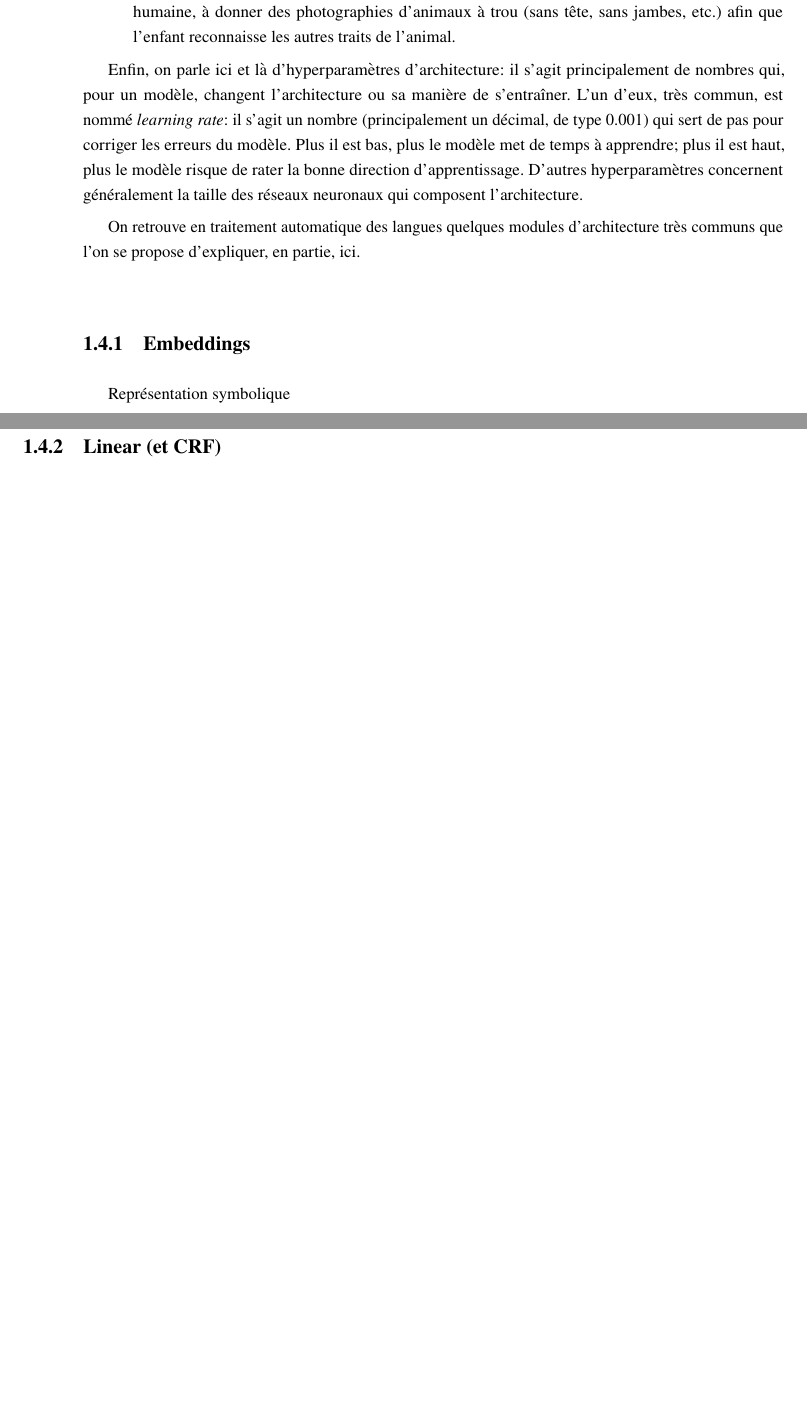
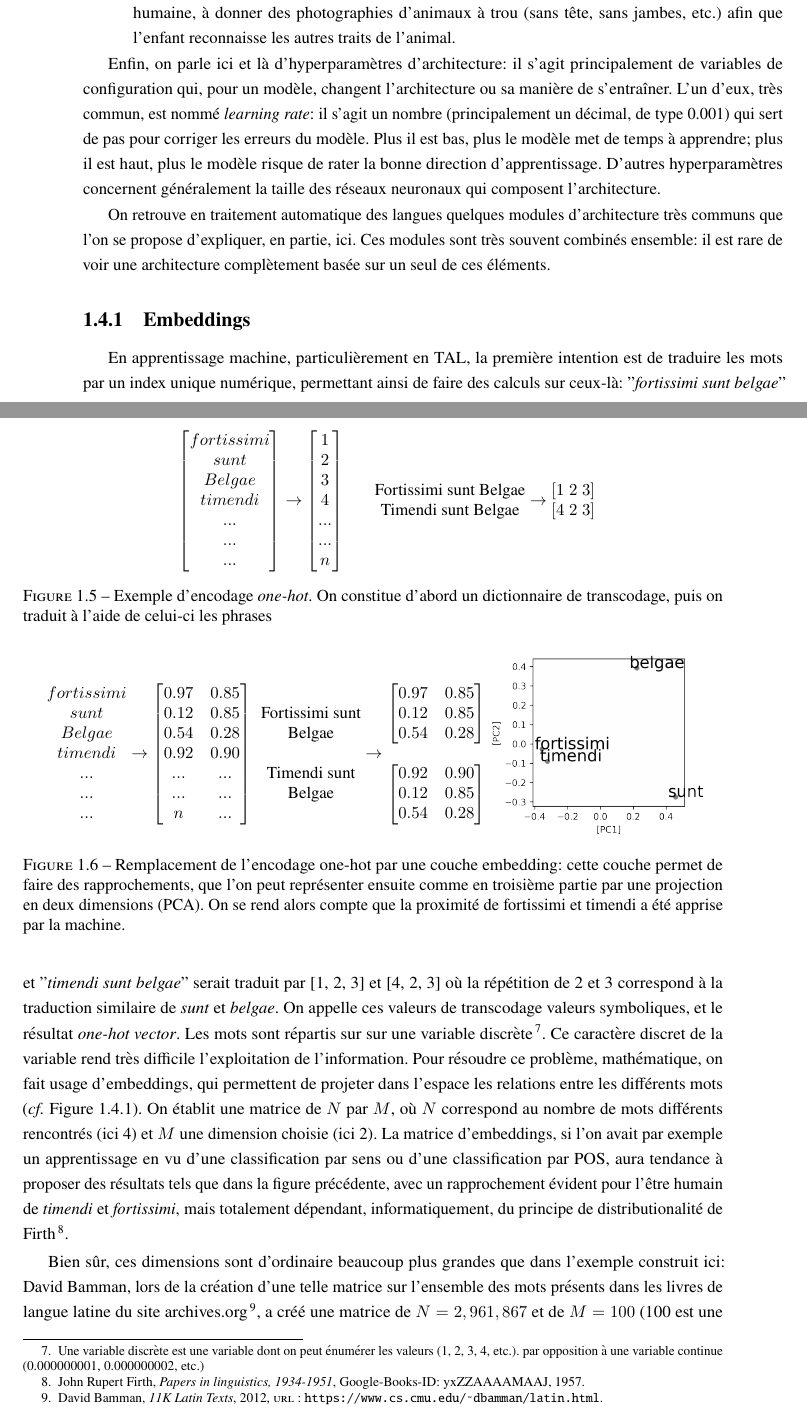
Before and after one commit to PonteIneptique/these-redaction, a LaTeX book (main.tex, which reads chapx_introduction_deep_learning.tex, tex_figures/1-x-deep-learning/embedding.tex, tex_figures/1-x-deep-learning/one-hot.tex): two parts of pages 16 and 17 of 49 before the commit and two parts of pages 16 and 17 of 52 after it, joined at a grey line, cut so that both start at the same text, the shorter picture padded with empty space. Compiled offline with pdfLaTeX.

Commit message:
(Deep Learning) Linear + Embedding + Relecture

```diff
--- a/chapx_introduction_deep_learning.tex
+++ b/chapx_introduction_deep_learning.tex
@@ -42,12 +42,17 @@ Par ailleurs, ces mesures permettent non seulement de mesurer l'efficacité d'un
     \item l'utilisation, dans l'architecture du modèle, de \textit{dropout}, c'est-à-dire la suppression aléatoire d'une partie des données d'entraînement à chaque époque. En traitement automatique de la langue, il s'agit principalement de supprimer un mot par exemple. Cela correspondrait, dans une situation humaine, à donner des photographies d'animaux à trou (sans tête, sans jambes, etc.) afin que l'enfant reconnaisse les autres traits de l'animal. % glauque non ?
 \end{itemize}
 
-Enfin, on parle ici et là d'hyperparamètres d'architecture: il s'agit principalement de nombres qui, pour un modèle, changent l'architecture ou sa manière de s'entraîner. L'un d'eux, très commun, est nommé \textit{learning rate}: il s'agit un nombre (principalement un décimal, de type 0.001) qui sert de pas pour corriger les erreurs du modèle. Plus il est bas, plus le modèle met de temps à apprendre; plus il est haut, plus le modèle risque de rater la bonne direction d'apprentissage. D'autres hyperparamètres concernent généralement la taille des réseaux neuronaux qui composent l'architecture.
+Enfin, on parle ici et là d'hyperparamètres d'architecture: il s'agit principalement de variables de configuration qui, pour un modèle, changent l'architecture ou sa manière de s'entraîner. L'un d'eux, très commun, est nommé \textit{learning rate}: il s'agit un nombre (principalement un décimal, de type 0.001) qui sert de pas pour corriger les erreurs du modèle. Plus il est bas, plus le modèle met de temps à apprendre; plus il est haut, plus le modèle risque de rater la bonne direction d'apprentissage. D'autres hyperparamètres concernent généralement la taille des réseaux neuronaux qui composent l'architecture.
 
-On retrouve en traitement automatique des langues quelques modules d'architecture très communs que l'on se propose d'expliquer, en partie, ici.
+On retrouve en traitement automatique des langues quelques modules d'architecture très communs que l'on se propose d'expliquer, en partie, ici. Ces modules sont très souvent combinés ensemble: il est rare de voir une architecture complètement basée sur un seul de ces éléments.
 
 \subsection{Embeddings}
 \label{deep-learning:embeddings}
 
-Représentation symbolique
-\subsection{Linear (et CRF)}
+En apprentissage machine, particulièrement en TAL, la première intention est de traduire les mots par un index unique numérique, permettant ainsi de faire des calculs sur ceux-là: "\textit{fortissimi sunt belgae}" et "\textit{timendi sunt belgae}" serait traduit par [1, 2, 3] et  [4, 2, 3] où la répétition de 2 et 3 correspond à la traduction similaire de \textit{sunt} et \textit{belgae}. On appelle ces valeurs de transcodage valeurs symboliques, et le résultat \textit{one-hot vector}. Les mots sont répartis sur sur une variable discrète\footnote{Une variable discrète est une variable dont on peut énumérer les valeurs (1, 2, 3, 4, etc.). par opposition à une variable continue (0.000000001, 0.000000002, etc.)}. Ce caractère discret de la variable rend très difficile l'exploitation de l'information. Pour résoudre ce problème, mathématique, on fait usage d'embeddings, qui permettent de projeter dans l'espace les relations entre les différents mots (\textit{cf.} Figure \ref{deep-learning:embeddings}). On établit une matrice de $N$ par $M$, où $N$ correspond au nombre de mots différents rencontrés (ici 4) et $M$ une dimension choisie (ici 2). La matrice d'embeddings, si l'on avait par exemple un apprentissage en vu d'une classification par sens ou d'une classification par POS, aura tendance à proposer des résultats tels que dans la figure précédente, avec un rapprochement évident pour l'être humain de \textit{timendi} et \textit{fortissimi}, mais totalement dépendant, informatiquement, du principe de distributionalité de Firth\footcite{firth_papers_1957}.
+
+\input{tex_figures/1-x-deep-learning/one-hot}
+
+\input{tex_figures/1-x-deep-learning/embedding}
+
+Bien sûr, ces dimensions sont d'ordinaire beaucoup plus grandes que dans l'exemple construit ici: David Bamman, lors de la création d'une telle matrice sur l'ensemble des mots présents dans les livres de langue latine du site archives.org\footcite{bamman_11k_2012}, a créé une matrice de $N=2,961,867$ et de $M=100$ (100 est une dimension assez habituelle pour $M$). Les embeddings sont très rarement utilisés comme finalités: en tant que module, ils apprendront des représentations diverses du languages, selon ce que l'on cherche à étudier. Une étude de ce qu'apprend l'algorithme en fonction de la tâche est proposée par ailleurs en \ref{subsec:lemma_resultats} pour confirmer cette situation. % Mal dit
--- a/main.tex
+++ b/main.tex
@@ -28,6 +28,7 @@
 
 \addbibresource{bibliography/1-introduction-dl.bib}
 \addbibresource{bibliography/1-lemmatisation.bib}
+\addbibresource{bibliography/TAL.bib}
 \addbibresource{bibliography/sources.bib}
 
 \title{Exemple de thèse \LaTeX{} qui se veut minimal}
--- /dev/null
+++ b/tex_figures/1-x-deep-learning/embedding.tex
@@ -0,0 +1,57 @@
+\begin{figure}
+    \centering
+    \noindent\begin{minipage}{.32\linewidth}
+        \begin{equation*}
+            \begin{matrix}
+            fortissimi \\
+            sunt \\
+            Belgae \\
+            timendi \\
+            ... \\
+            ... \\
+            ... \\
+            \end{matrix}
+            \rightarrow
+            \begin{bmatrix}
+            0.97 & 0.85 \\
+            0.12 & 0.85 \\
+            0.54 & 0.28 \\
+            0.92 & 0.90 \\
+            ... & ... \\
+            ... & ... \\
+            n & ... \\
+            \end{bmatrix}
+        \end{equation*}
+    \end{minipage}%
+    \begin{minipage}{.32\linewidth}
+        \begin{equation*}
+            \begin{matrix}
+                \textrm{Fortissimi sunt} \\
+                \textrm{Belgae} \\ \\
+                \textrm{Timendi sunt} \\
+                \textrm{Belgae}
+            \end{matrix}
+            \rightarrow
+            \begin{matrix}
+
+            \begin{bmatrix}
+            0.97 & 0.85 \\
+            0.12 & 0.85 \\
+            0.54 & 0.28 \\
+            \end{bmatrix} \\ \\
+
+            \begin{bmatrix}
+            0.92 & 0.90 \\
+            0.12 & 0.85 \\
+            0.54 & 0.28 \\
+            \end{bmatrix}
+
+            \end{matrix}
+        \end{equation*}
+    \end{minipage}%
+    \begin{minipage}{.32\linewidth}
+            \centering
+            \includegraphics[width=\linewidth]{results/deep-learning/explanations/visualisation_embedding.png}
+    \end{minipage}%
+    \caption{Remplacement de l'encodage one-hot par une couche  embedding: cette couche permet de faire des rapprochements, que l'on peut représenter ensuite comme en troisième partie par une projection en deux dimensions (PCA). On se rend alors compte que la proximité de fortissimi et timendi a été apprise par la machine.}
+\end{figure}
--- /dev/null
+++ b/tex_figures/1-x-deep-learning/one-hot.tex
@@ -0,0 +1,42 @@
+% Exemple d'encodage one hot
+
+\begin{figure}
+    \centering
+    \noindent\begin{minipage}{.32\linewidth}
+        \begin{equation*}
+            \begin{bmatrix}
+            fortissimi \\
+            sunt \\
+            Belgae \\
+            timendi \\
+            ... \\
+            ... \\
+            ... \\
+            \end{bmatrix}
+            \rightarrow \begin{bmatrix}
+            1 \\
+            2 \\
+            3 \\
+            4 \\
+            ... \\
+            ... \\
+            n \\
+            \end{bmatrix}
+        \end{equation*}
+    \end{minipage}%
+    \begin{minipage}{.32\linewidth}
+        \begin{equation*}
+            \begin{matrix}
+            \textrm{Fortissimi sunt Belgae}\\
+            \textrm{Timendi sunt Belgae}
+            \end{matrix}
+            \rightarrow
+            \begin{matrix}
+            \left [ 1\;  2\;  3 \right ]\\
+            \left [ 4\;  2\;  3 \right ]
+            \end{matrix}
+        \end{equation*}
+    \end{minipage}
+    \caption{Exemple d'encodage\textit{ one-hot}. On constitue d'abord un dictionnaire de transcodage, puis on traduit à l'aide de celui-ci les phrases}
+    \label{deep-learning:one-hot-encoding}
+\end{figure}
```
Also changed, not shown: bibliography/1-introduction-dl.bib (+7 -0 lines), bibliography/1-lemmatisation.bib (+1 -1 lines), bibliography/TAL.bib (added, +9 -0 lines), results/deep-learning/explanations/MLP.png (added), results/deep-learning/explanations/SimpleLinear.png (added), results/deep-learning/explanations/visualisation_embedding.png (added), chapx_introduction_deep_learning.tex (40 more changed lines).
